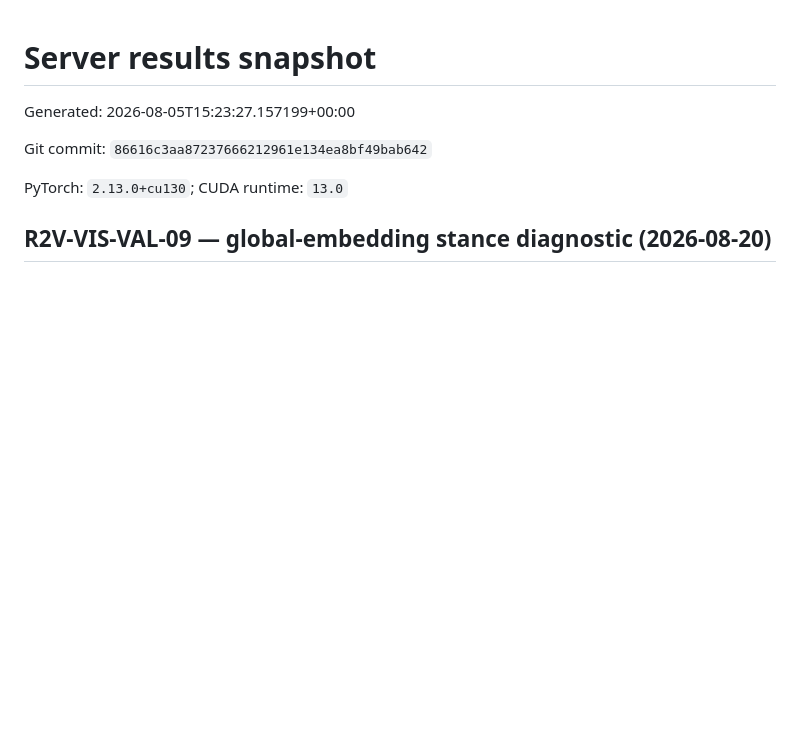
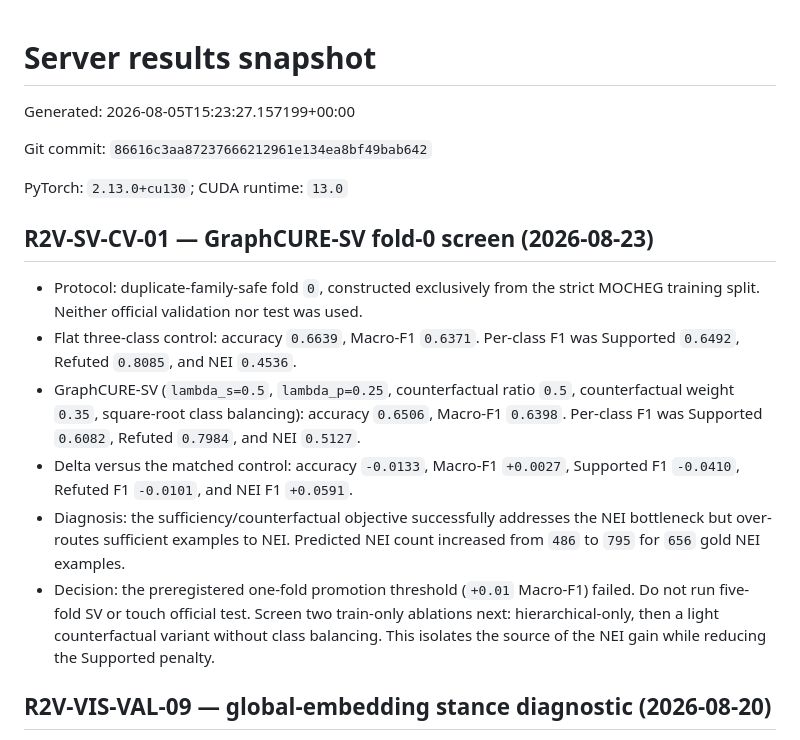
Before and after one commit to lee-vtruong/GraphCURE, a Markdown page: docs/SERVER_RESULTS.md, the part around the change. Rendered like a GitHub page; blank space fills up the shorter version.

Commit message:
Record GraphCURE-SV fold zero screen

```diff
--- a/docs/SERVER_RESULTS.md
+++ b/docs/SERVER_RESULTS.md
@@ -5,6 +5,27 @@ Generated: 2026-08-05T15:23:27.157199+00:00
 Git commit: `86616c3aa87237666212961e134ea8bf49bab642`
 
 PyTorch: `2.13.0+cu130`; CUDA runtime: `13.0`
+
+## R2V-SV-CV-01 — GraphCURE-SV fold-0 screen (2026-08-23)
+
+- Protocol: duplicate-family-safe fold `0`, constructed exclusively from the
+  strict MOCHEG training split. Neither official validation nor test was used.
+- Flat three-class control: accuracy `0.6639`, Macro-F1 `0.6371`.
+  Per-class F1 was Supported `0.6492`, Refuted `0.8085`, and NEI `0.4536`.
+- GraphCURE-SV (`lambda_s=0.5`, `lambda_p=0.25`, counterfactual ratio `0.5`,
+  counterfactual weight `0.35`, square-root class balancing): accuracy
+  `0.6506`, Macro-F1 `0.6398`. Per-class F1 was Supported `0.6082`, Refuted
+  `0.7984`, and NEI `0.5127`.
+- Delta versus the matched control: accuracy `-0.0133`, Macro-F1 `+0.0027`,
+  Supported F1 `-0.0410`, Refuted F1 `-0.0101`, and NEI F1 `+0.0591`.
+- Diagnosis: the sufficiency/counterfactual objective successfully addresses
+  the NEI bottleneck but over-routes sufficient examples to NEI. Predicted NEI
+  count increased from `486` to `795` for `656` gold NEI examples.
+- Decision: the preregistered one-fold promotion threshold (`+0.01` Macro-F1)
+  failed. Do not run five-fold SV or touch official test. Screen two
+  train-only ablations next: hierarchical-only, then a light counterfactual
+  variant without class balancing. This isolates the source of the NEI gain
+  while reducing the Supported penalty.
 
 ## R2V-VIS-VAL-09 — global-embedding stance diagnostic (2026-08-20)
 
```
